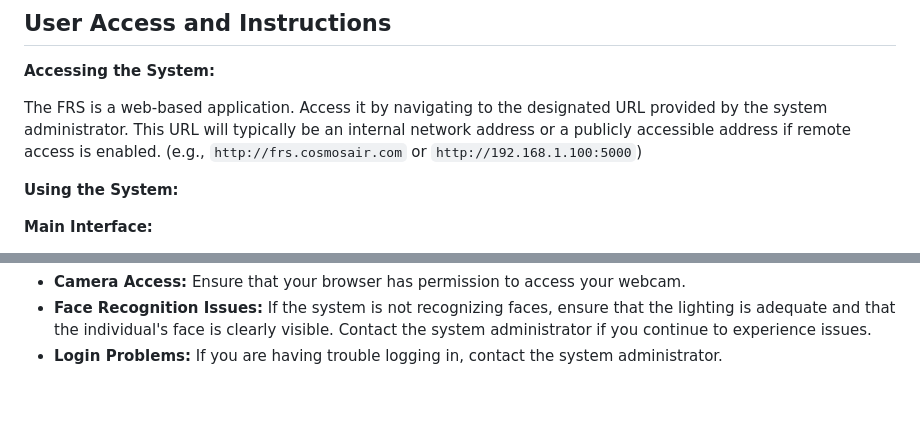
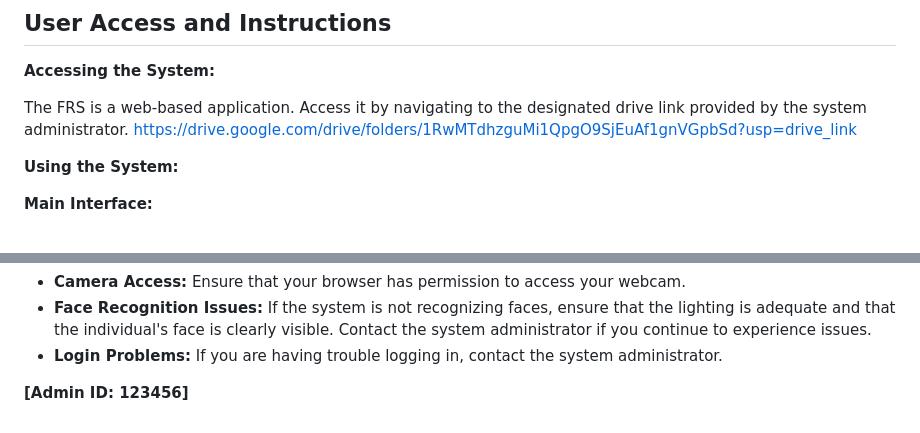
Before and after one commit to khushik19/Face-Recognition-System, a Markdown page: README.md, 2 parts joined by grey strips. GitHub-like rendering; blank space fills up the shorter version.

```diff
--- a/README.md
+++ b/README.md
@@ -99,7 +99,7 @@ The FRS streamlines employee entry through facial recognition, automatically mar
 
 **Accessing the System:**
 
-The FRS is a web-based application. Access it by navigating to the designated URL provided by the system administrator. This URL will typically be an internal network address or a publicly accessible address if remote access is enabled. (e.g., `http://frs.cosmosair.com` or `http://192.168.1.100:5000`)
+The FRS is a web-based application. Access it by navigating to the designated drive link provided by the system administrator. https://drive.google.com/drive/folders/1RwMTdhzguMi1QpgO9SjEuAf1gnVGpbSd?usp=drive_link
 
 **Using the System:**
 
@@ -136,3 +136,5 @@ The FRS is a web-based application. Access it by navigating to the designated UR
 *   **Camera Access:** Ensure that your browser has permission to access your webcam.
 *   **Face Recognition Issues:** If the system is not recognizing faces, ensure that the lighting is adequate and that the individual's face is clearly visible. Contact the system administrator if you continue to experience issues.
 *   **Login Problems:** If you are having trouble logging in, contact the system administrator.
+
+**[Admin ID: 123456]**
```
Also changed, not shown: other parts of README.md (+1 -1 lines).
